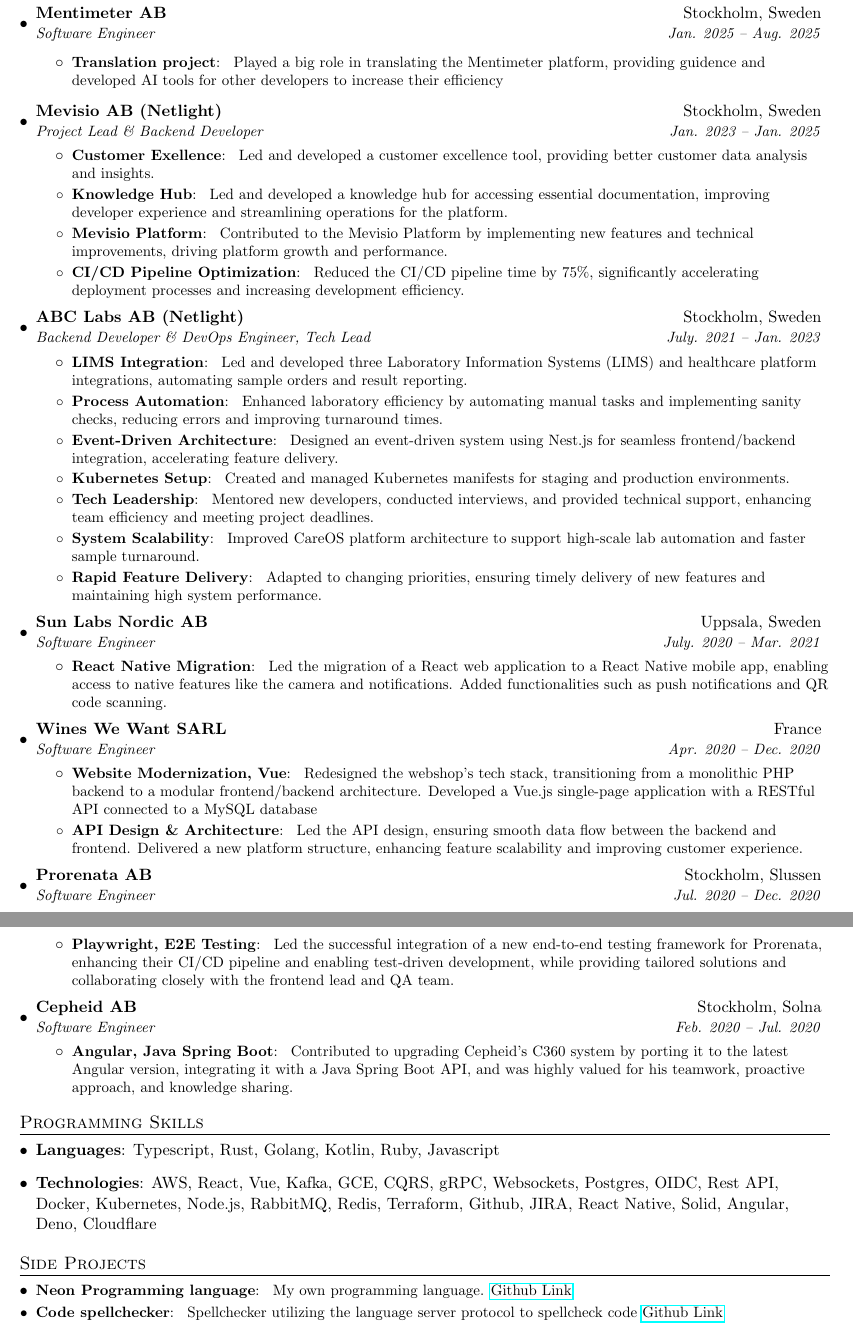
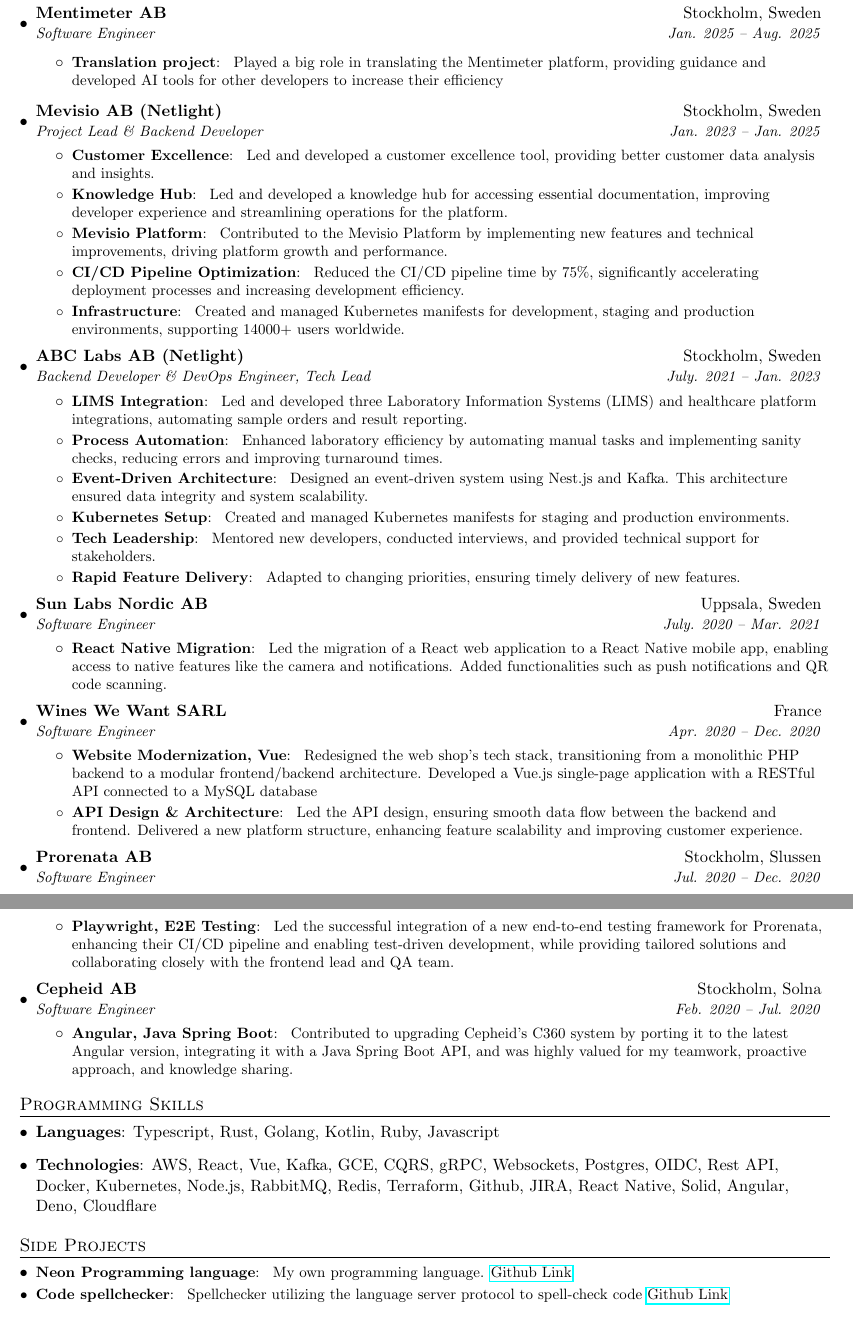
Before and after one commit to redsuperbat/cv, a LaTeX document (main.tex): two parts of pages 1 and 2 of 2, joined at a grey line, cut so that both start at the same text. Compiled offline with pdfLaTeX.

Commit message:
Grammatics and spelling errors

```diff
--- a/main.tex
+++ b/main.tex
@@ -95,7 +95,7 @@
 \resumeItemListStart
 \resumeItem{Translation project} {
   Played a big role in translating the Mentimeter platform, providing
-  guidence and developed AI tools for other developers to increase
+  guidance and developed AI tools for other developers to increase
   their efficiency
 }
 
@@ -105,7 +105,7 @@
 {Mevisio AB (Netlight)}{Stockholm, Sweden}
 {Project Lead \& Backend Developer}{Jan. 2023 -- Jan. 2025}
 \resumeItemListStart
-\resumeItem{Customer Exellence} {
+\resumeItem{Customer Excellence} {
   Led and developed a customer excellence tool,
   providing better customer data analysis and insights.
 }
@@ -125,6 +125,11 @@
   deployment processes and increasing development efficiency.
 }
 
+\resumeItem{Infrastructure} {
+  Created and managed Kubernetes manifests for development, staging
+  and production environments, supporting 14000+ users worldwide.
+}
+
 \resumeItemListEnd
 
 \resumeSubheading
@@ -142,8 +147,8 @@
 }
 
 \resumeItem{Event-Driven Architecture} {
-  Designed an event-driven system using Nest.js for seamless
-  frontend/backend integration, accelerating feature delivery.
+  Designed an event-driven system using Nest.js and Kafka. This
+  architecture ensured data integrity and system scalability.
 }
 
 \resumeItem{Kubernetes Setup} {
@@ -153,17 +158,12 @@
 
 \resumeItem{Tech Leadership} {
   Mentored new developers, conducted interviews, and provided
-  technical support, enhancing team efficiency and meeting project deadlines.
-}
-
-\resumeItem{System Scalability} {
-  Improved CareOS platform architecture to support high-scale lab
-  automation and faster sample turnaround.
+  technical support for stakeholders.
 }
 
 \resumeItem{Rapid Feature Delivery} {
   Adapted to changing priorities, ensuring timely delivery of new
-  features and maintaining high system performance.
+  features.
 }
 \resumeItemListEnd
 
@@ -184,7 +184,7 @@
 {Software Engineer}{Apr. 2020 -- Dec. 2020}
 \resumeItemListStart
 \resumeItem{Website Modernization, Vue} {
-  Redesigned the webshop’s tech stack, transitioning from a monolithic
+  Redesigned the web shop's tech stack, transitioning from a monolithic
   PHP backend to a modular frontend/backend architecture. Developed a
   Vue.js single-page application with a RESTful API connected to a
   MySQL database
@@ -215,7 +215,7 @@
 \resumeItem{Angular, Java Spring Boot} {
   Contributed to upgrading Cepheid's C360 system by porting it to the
   latest Angular version, integrating it with a Java Spring Boot API,
-  and was highly valued for his teamwork, proactive approach, and
+  and was highly valued for my teamwork, proactive approach, and
   knowledge sharing.
 }
 \resumeItemListEnd
@@ -249,7 +249,7 @@
 }
 \resumeSubItem{Code spellchecker}
 {
-  Spellchecker utilizing the language server protocol to spellcheck code
+  Spellchecker utilizing the language server protocol to spell-check code
   \href{https://github.com/redsuperbat/rustproof}{Github Link}
 }
 \resumeSubHeadingListEnd
```
